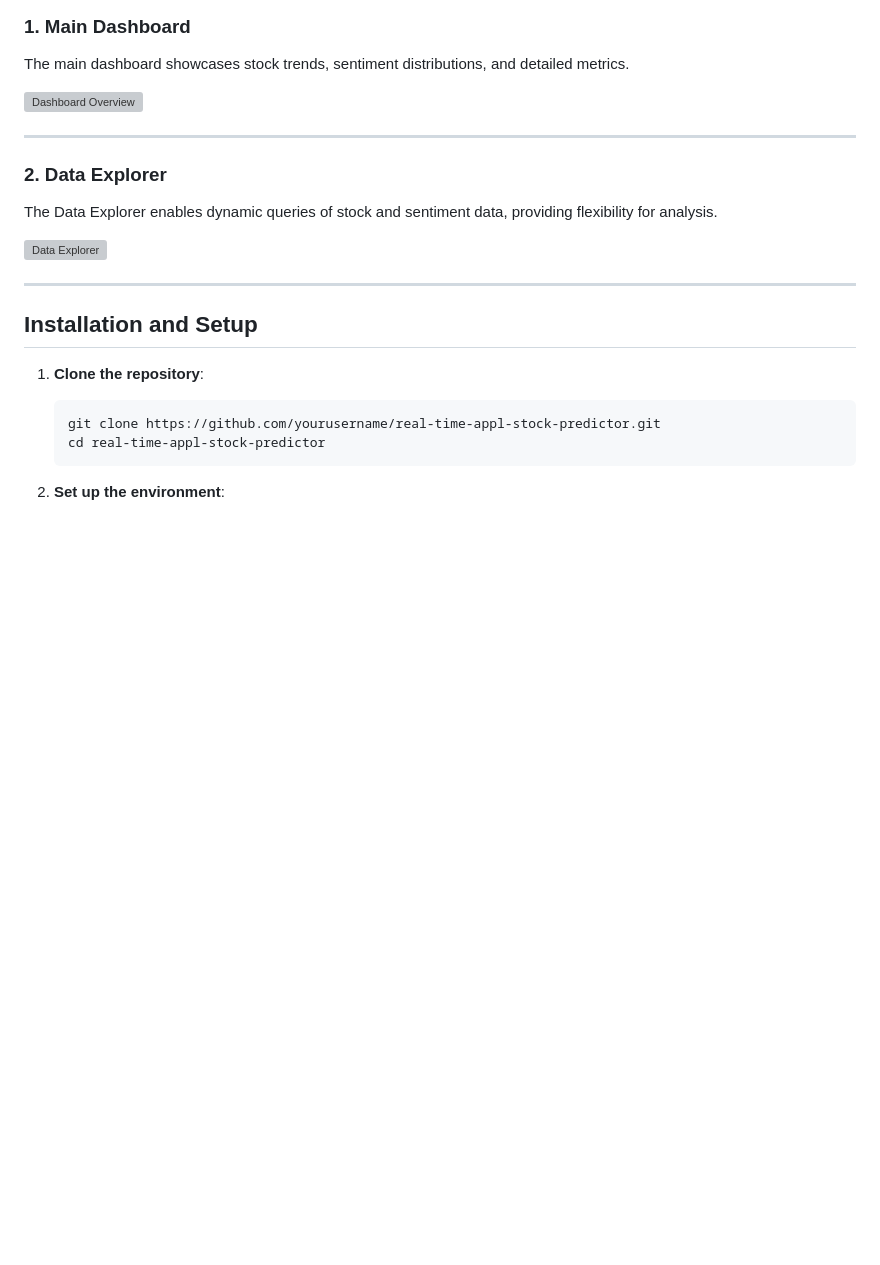
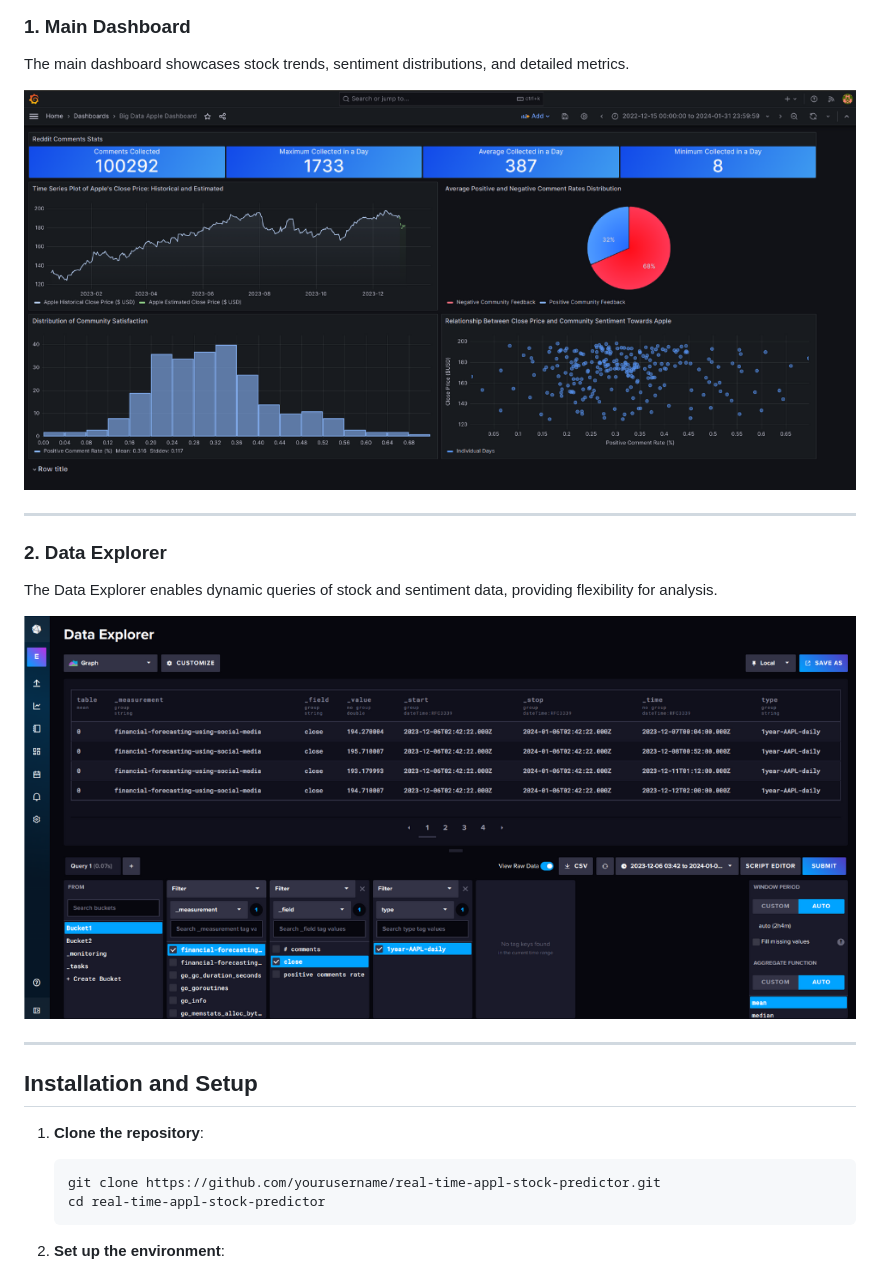
Before and after one commit to MohamedIKenedy/real-time-appl-stock-predictor, a Markdown page: README.md, the part around the change. Drawn GitHub-style; blank space fills up the shorter version; grey boxes are pictures that could not be loaded.

```diff
--- a/README.md
+++ b/README.md
@@ -36,14 +36,14 @@ This project leverages **sentiment analysis** on Reddit comments to predict **Ap
 ### 1. **Main Dashboard**
 The main dashboard showcases stock trends, sentiment distributions, and detailed metrics.
 
-![Dashboard Overview](./path/to/dashboard-overview.png)
+![Dashboard Overview](App_Images/ApplStockAnalyzer.png)
 
 ---
 
 ### 2. **Data Explorer**
 The Data Explorer enables dynamic queries of stock and sentiment data, providing flexibility for analysis.
 
-![Data Explorer](./path/to/data-explorer.png)
+![Data Explorer](App_Images/Database.png)
 
 ---
 
```
